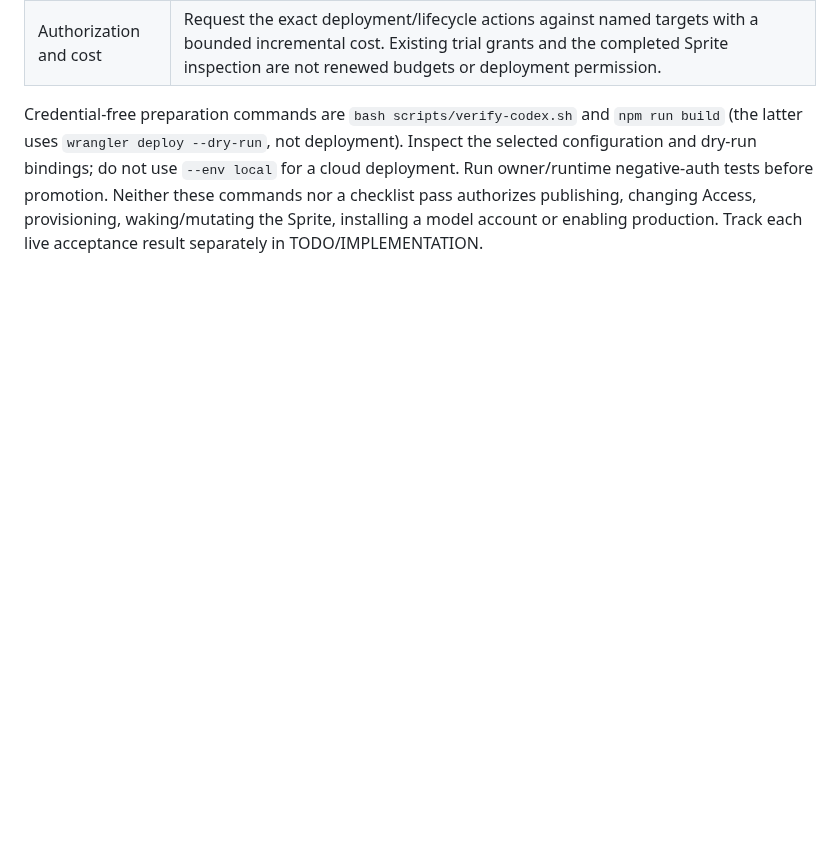
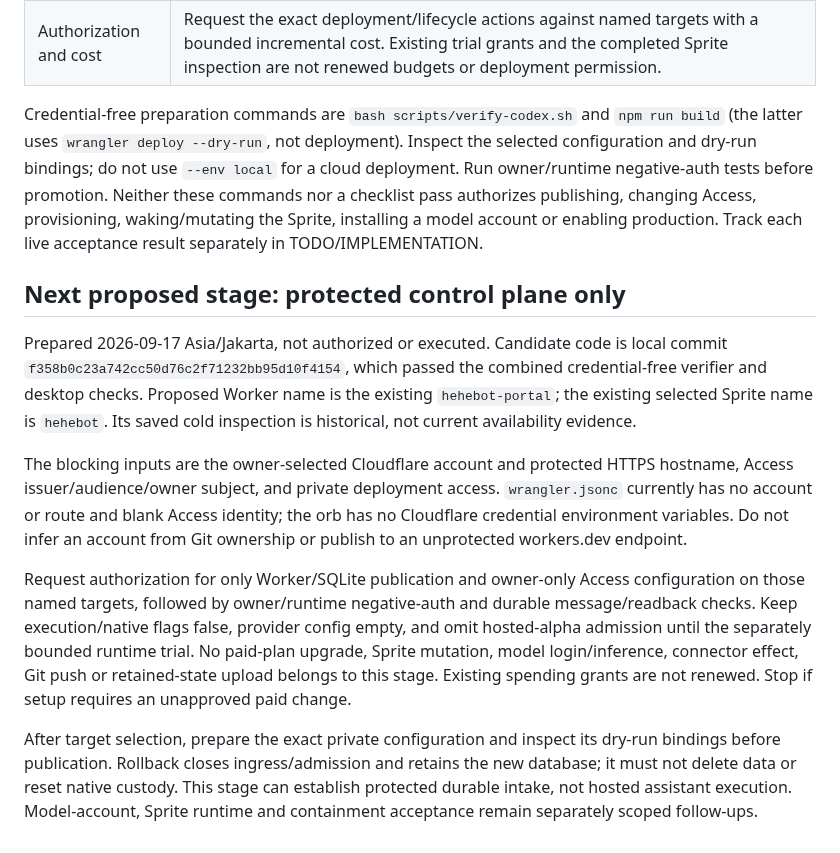
Before and after one commit to kz364/hehebot, a Markdown page: docs/AUTH_SETUP.md, the part around the change. Drawn GitHub-style; blank space fills up the shorter version.

Commit message:
Prepare bounded protected-control deployment decision
Amp-Thread-ID: https://ampcode.com/threads/T-01a099f8-59dc-745b-814d-3139e174f5e7
Co-authored-by: Kaspar Hidayat <kaspar.zhou@gmail.com>

```diff
--- a/docs/AUTH_SETUP.md
+++ b/docs/AUTH_SETUP.md
@@ -172,3 +172,31 @@ for a cloud deployment. Run owner/runtime negative-auth tests before promotion.
 Neither these commands nor a checklist pass authorizes publishing, changing Access,
 provisioning, waking/mutating the Sprite, installing a model account or enabling
 production. Track each live acceptance result separately in TODO/IMPLEMENTATION.
+
+## Next proposed stage: protected control plane only
+
+Prepared 2026-09-17 Asia/Jakarta, not authorized or executed. Candidate code is
+local commit `f358b0c23a742cc50d76c2f71232bb95d10f4154`, which passed the combined
+credential-free verifier and desktop checks. Proposed Worker name is the existing
+`hehebot-portal`; the existing selected Sprite name is `hehebot`. Its saved cold
+inspection is historical, not current availability evidence.
+
+The blocking inputs are the owner-selected Cloudflare account and protected HTTPS
+hostname, Access issuer/audience/owner subject, and private deployment access.
+`wrangler.jsonc` currently has no account or route and blank Access identity;
+the orb has no Cloudflare credential environment variables. Do not infer an account
+from Git ownership or publish to an unprotected workers.dev endpoint.
+
+Request authorization for only Worker/SQLite publication and owner-only Access
+configuration on those named targets, followed by owner/runtime negative-auth and
+durable message/readback checks. Keep execution/native flags false, provider config
+empty, and omit hosted-alpha admission until the separately bounded runtime trial.
+No paid-plan upgrade, Sprite mutation, model login/inference, connector effect,
+Git push or retained-state upload belongs to this stage. Existing spending grants
+are not renewed. Stop if setup requires an unapproved paid change.
+
+After target selection, prepare the exact private configuration and inspect its
+dry-run bindings before publication. Rollback closes ingress/admission and retains
+the new database; it must not delete data or reset native custody. This stage can
+establish protected durable intake, not hosted assistant execution. Model-account,
+Sprite runtime and containment acceptance remain separately scoped follow-ups.
```
Also changed, not shown: TODO.md (+2 -0 lines), docs/HANDOFF.md (+10 -0 lines).
